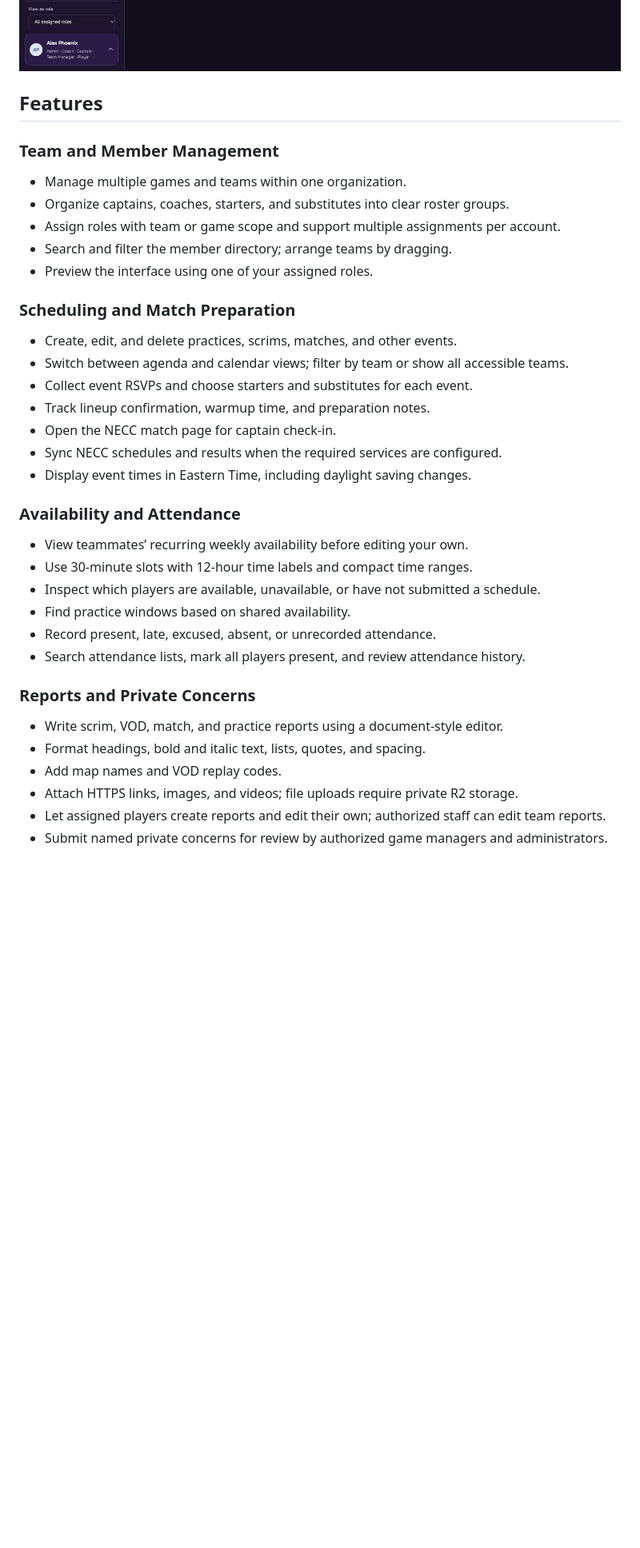
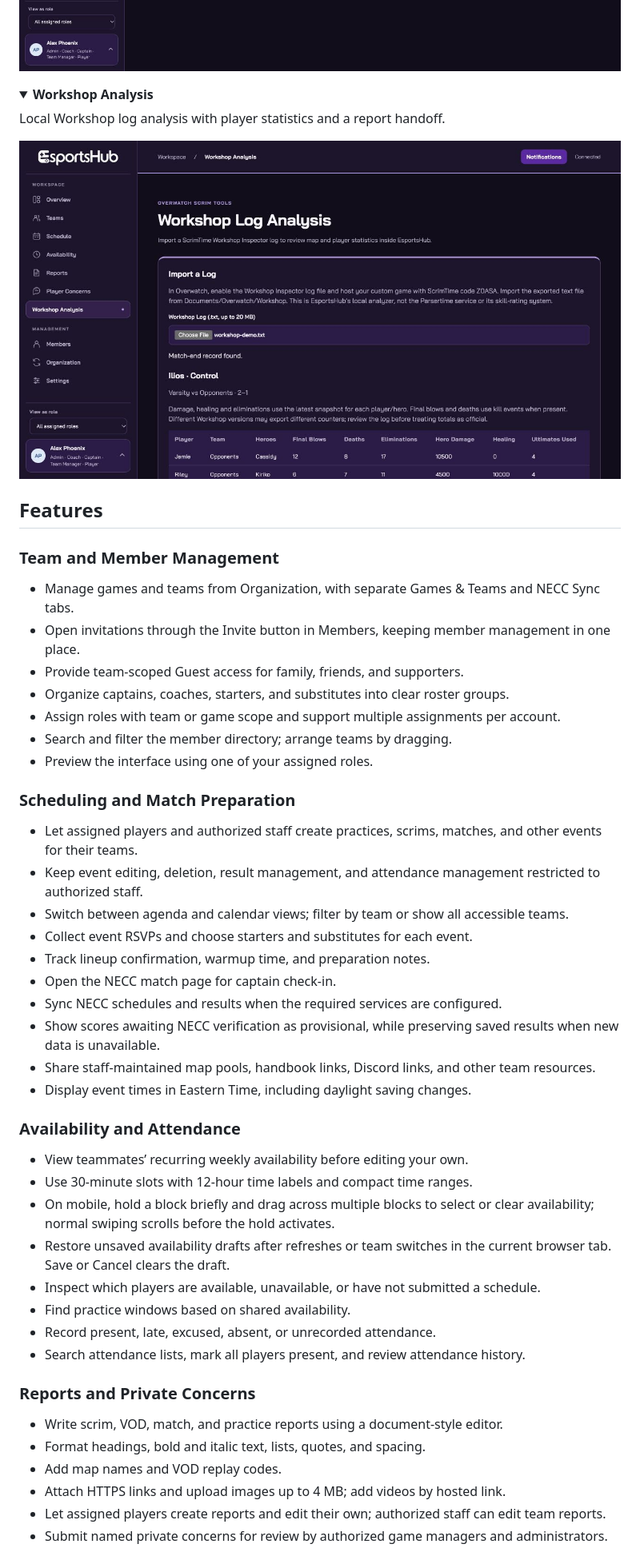
Before and after one commit to frankrosello/esportshub, a Markdown page: README.md, the part around one of its changes. Shown at 80% size. Drawn GitHub-style; pictures changed too: docs/images/workshop-analysis.png (added); folded sections open; blank space fills up the shorter version.

```diff
--- a/README.md
+++ b/README.md
@@ -62,11 +62,22 @@ Shared scrim notes, VOD reviews, match summaries, and practice reports.
 
 </details>
 
+<details>
+<summary><strong>Workshop Analysis</strong></summary>
+
+Local Workshop log analysis with player statistics and a report handoff.
+
+![Workshop log analysis and player statistics](docs/images/workshop-analysis.png)
+
+</details>
+
 ## Features
 
 ### Team and Member Management
 
-- Manage multiple games and teams within one organization.
+- Manage games and teams from Organization, with separate Games & Teams and NECC Sync tabs.
+- Open invitations through the Invite button in Members, keeping member management in one place.
+- Provide team-scoped Guest access for family, friends, and supporters.
 - Organize captains, coaches, starters, and substitutes into clear roster groups.
 - Assign roles with team or game scope and support multiple assignments per account.
 - Search and filter the member directory; arrange teams by dragging.
@@ -74,18 +85,23 @@ Shared scrim notes, VOD reviews, match summaries, and practice reports.
 
 ### Scheduling and Match Preparation
 
-- Create, edit, and delete practices, scrims, matches, and other events.
+- Let assigned players and authorized staff create practices, scrims, matches, and other events for their teams.
+- Keep event editing, deletion, result management, and attendance management restricted to authorized staff.
 - Switch between agenda and calendar views; filter by team or show all accessible teams.
 - Collect event RSVPs and choose starters and substitutes for each event.
 - Track lineup confirmation, warmup time, and preparation notes.
 - Open the NECC match page for captain check-in.
 - Sync NECC schedules and results when the required services are configured.
+- Show scores awaiting NECC verification as provisional, while preserving saved results when new data is unavailable.
+- Share staff-maintained map pools, handbook links, Discord links, and other team resources.
 - Display event times in Eastern Time, including daylight saving changes.
 
 ### Availability and Attendance
 
 - View teammates’ recurring weekly availability before editing your own.
 - Use 30-minute slots with 12-hour time labels and compact time ranges.
+- On mobile, hold a block briefly and drag across multiple blocks to select or clear availability; normal swiping scrolls before the hold activates.
+- Restore unsaved availability drafts after refreshes or team switches in the current browser tab. Save or Cancel clears the draft.
 - Inspect which players are available, unavailable, or have not submitted a schedule.
 - Find practice windows based on shared availability.
 - Record present, late, excused, absent, or unrecorded attendance.
@@ -96,6 +112,6 @@ Shared scrim notes, VOD reviews, match summaries, and practice reports.
 - Write scrim, VOD, match, and practice reports using a document-style editor.
 - Format headings, bold and italic text, lists, quotes, and spacing.
 - Add map names and VOD replay codes.
-- Attach HTTPS links, images, and videos; file uploads require private R2 storage.
+- Attach HTTPS links and upload images up to 4 MB; add videos by hosted link.
 - Let assigned players create reports and edit their own; authorized staff can edit team reports.
 - Submit named private concerns for review by authorized game managers and administrators.
```
Also changed, not shown: other parts of README.md (+23 -7 lines), 4 other files.
